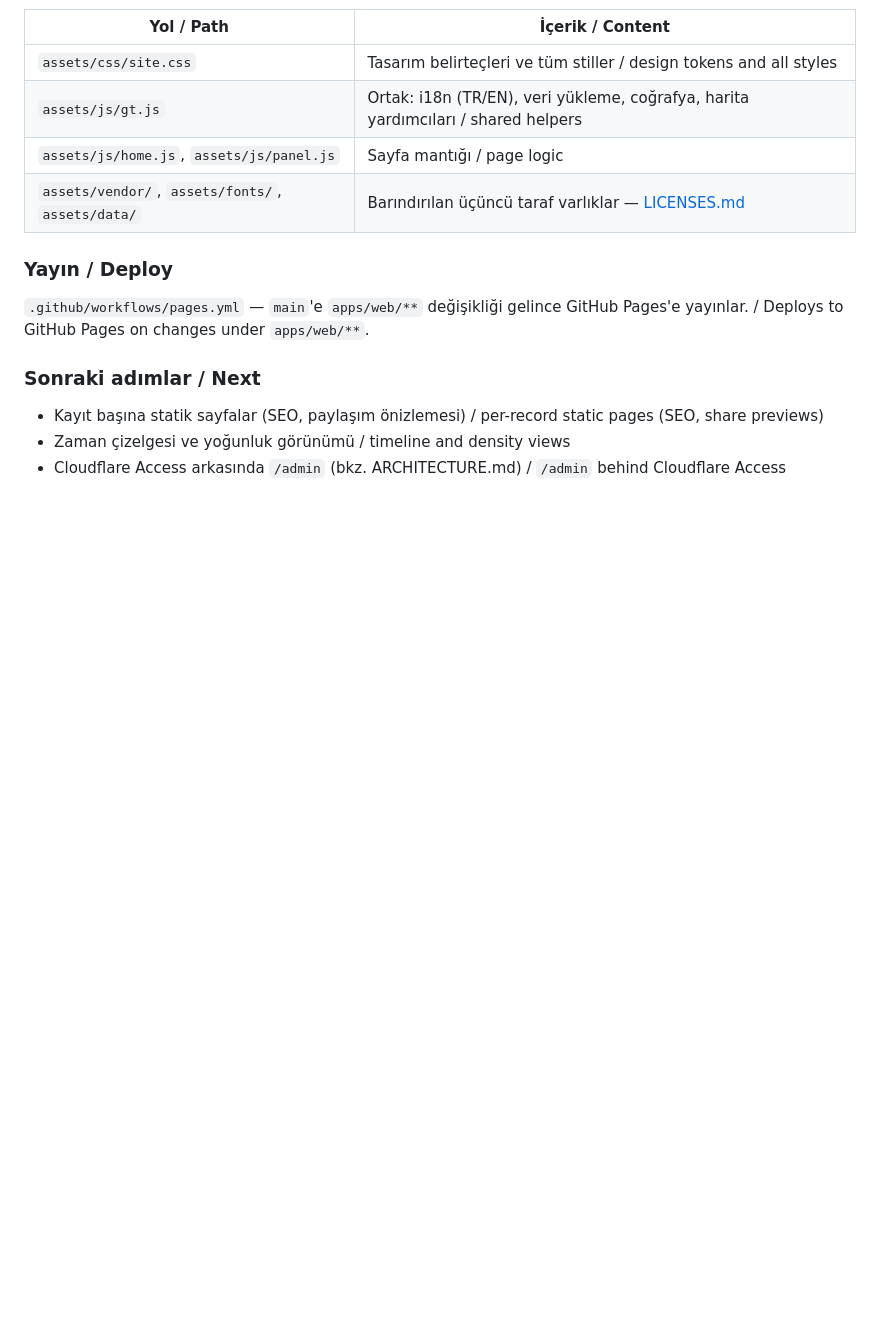
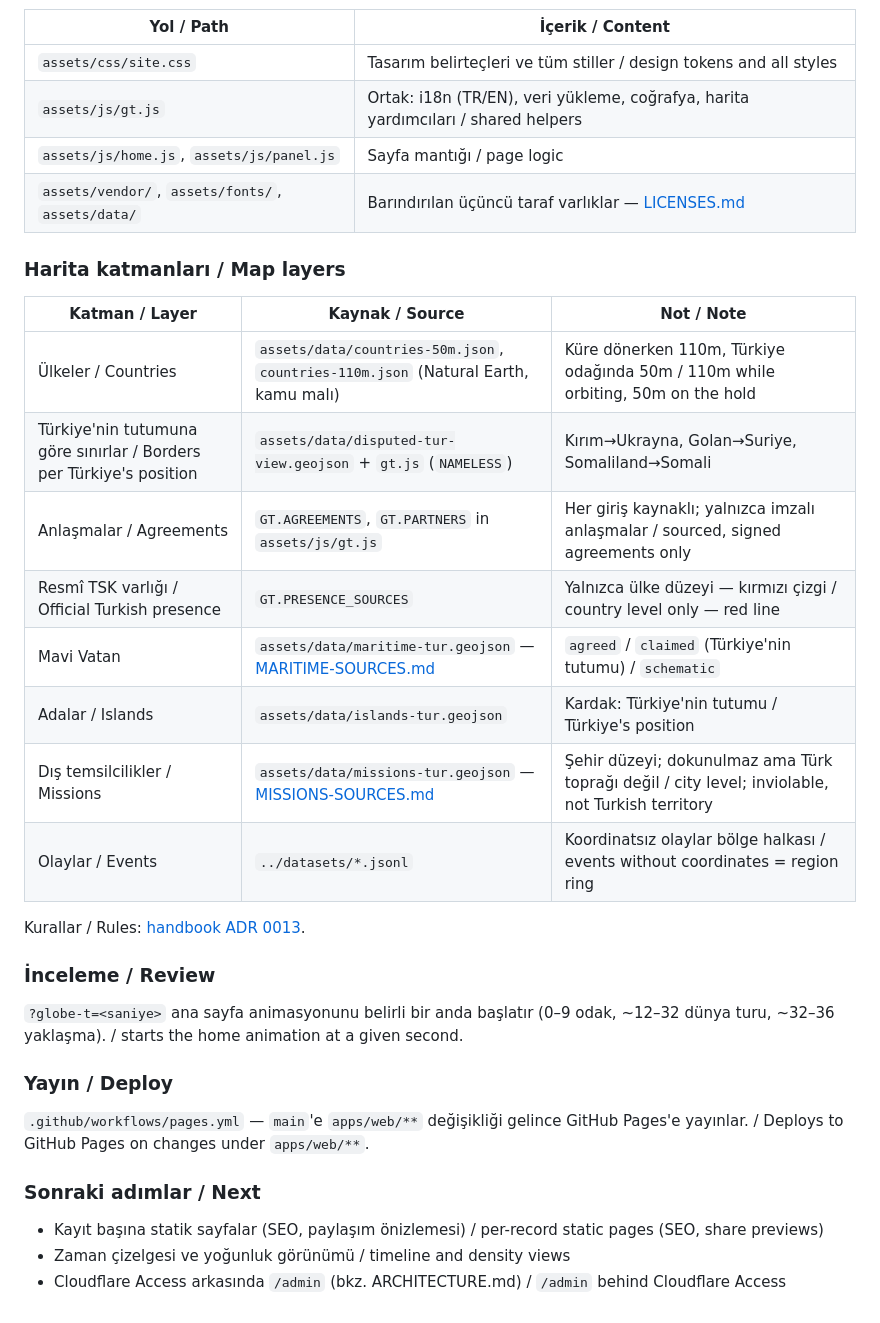
Before and after one commit to Greater-Turkiye/platform, a Markdown page: apps/web/README.md, the part around the change. Drawn GitHub-style; blank space fills up the shorter version.

Commit message:
Docs: map layers table and review parameter in apps/web README (#21)
Claude-Session: https://claude.ai/code/session_019owA9zf3C1zvyzRoNnCntQ

Co-authored-by: Claude Opus 5 <noreply@anthropic.com>

```diff
--- a/apps/web/README.md
+++ b/apps/web/README.md
@@ -47,6 +47,25 @@ Farklı bir veri kökü için sayfada `window.GT_DATA_BASE = 'https://…/'` tan
 | `assets/js/home.js`, `assets/js/panel.js` | Sayfa mantığı / page logic |
 | `assets/vendor/`, `assets/fonts/`, `assets/data/` | Barındırılan üçüncü taraf varlıklar — [LICENSES.md](assets/LICENSES.md) |
 
+### Harita katmanları / Map layers
+
+| Katman / Layer | Kaynak / Source | Not / Note |
+|---|---|---|
+| Ülkeler / Countries | `assets/data/countries-50m.json`, `countries-110m.json` (Natural Earth, kamu malı) | Küre dönerken 110m, Türkiye odağında 50m / 110m while orbiting, 50m on the hold |
+| Türkiye'nin tutumuna göre sınırlar / Borders per Türkiye's position | `assets/data/disputed-tur-view.geojson` + `gt.js` (`NAMELESS`) | Kırım→Ukrayna, Golan→Suriye, Somaliland→Somali |
+| Anlaşmalar / Agreements | `GT.AGREEMENTS`, `GT.PARTNERS` in `assets/js/gt.js` | Her giriş kaynaklı; yalnızca imzalı anlaşmalar / sourced, signed agreements only |
+| Resmî TSK varlığı / Official Turkish presence | `GT.PRESENCE_SOURCES` | Yalnızca ülke düzeyi — kırmızı çizgi / country level only — red line |
+| Mavi Vatan | `assets/data/maritime-tur.geojson` — [MARITIME-SOURCES.md](assets/data/MARITIME-SOURCES.md) | `agreed` / `claimed` (Türkiye'nin tutumu) / `schematic` |
+| Adalar / Islands | `assets/data/islands-tur.geojson` | Kardak: Türkiye'nin tutumu / Türkiye's position |
+| Dış temsilcilikler / Missions | `assets/data/missions-tur.geojson` — [MISSIONS-SOURCES.md](assets/data/MISSIONS-SOURCES.md) | Şehir düzeyi; dokunulmaz ama Türk toprağı değil / city level; inviolable, not Turkish territory |
+| Olaylar / Events | `../datasets/*.jsonl` | Koordinatsız olaylar bölge halkası / events without coordinates = region ring |
+
+Kurallar / Rules: [handbook ADR 0013](https://github.com/Greater-Turkiye/handbook/blob/main/decisions/0013-map-layers-turkiye-perspective.md).
+
+### İnceleme / Review
+
+`?globe-t=<saniye>` ana sayfa animasyonunu belirli bir anda başlatır (0–9 odak, ~12–32 dünya turu, ~32–36 yaklaşma). / starts the home animation at a given second.
+
 ### Yayın / Deploy
 
 `.github/workflows/pages.yml` — `main`'e `apps/web/**` değişikliği gelince GitHub Pages'e yayınlar. / Deploys to GitHub Pages on changes under `apps/web/**`.
```
